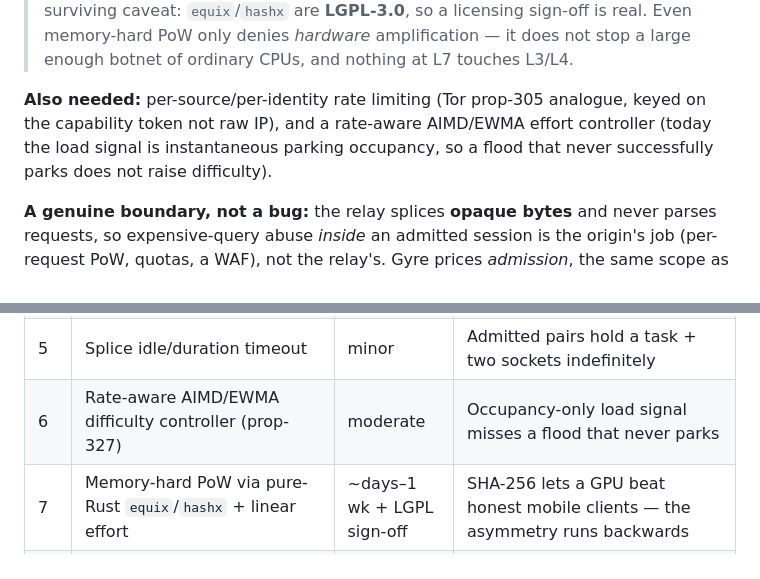
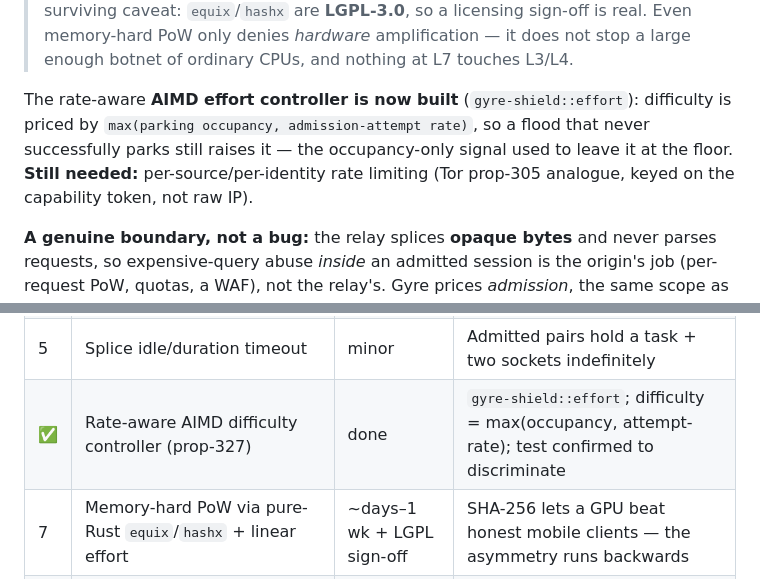
Before and after one commit to rupeshbharambe24/Gyre, a Markdown page: docs/DOS.md, 2 parts joined by grey strips. GitHub-like rendering.

Commit message:
docs: mark the AIMD effort controller built in the DoS plan (roadmap + L7 section)

```diff
--- a/docs/DOS.md
+++ b/docs/DOS.md
@@ -141,10 +141,11 @@ switch difficulty from exponential leading-zero-bits to Tor's linear effort enco
 > licensing sign-off is real. Even memory-hard PoW only denies *hardware* amplification — it
 > does not stop a large enough botnet of ordinary CPUs, and nothing at L7 touches L3/L4.
 
-**Also needed:** per-source/per-identity rate limiting (Tor prop-305 analogue, keyed on the
-capability token not raw IP), and a rate-aware AIMD/EWMA effort controller (today the load
-signal is instantaneous parking occupancy, so a flood that never successfully parks does not
-raise difficulty).
+The rate-aware **AIMD effort controller is now built** (`gyre-shield::effort`): difficulty is
+priced by `max(parking occupancy, admission-attempt rate)`, so a flood that never successfully
+parks still raises it — the occupancy-only signal used to leave it at the floor. **Still
+needed:** per-source/per-identity rate limiting (Tor prop-305 analogue, keyed on the capability
+token, not raw IP).
 
 **A genuine boundary, not a bug:** the relay splices **opaque bytes** and never parses
 requests, so expensive-query abuse *inside* an admitted session is the origin's job (per-request
@@ -237,7 +238,7 @@ completed this session.
 | 3 | Per-source rate limiting | moderate | Deprioritized: blunt per-IP is defeated by spoofing/NAT; F14 delivers the correctly token-keyed version |
 | ✅ | Fix **F14** — bind token issuance to a spent admission | done | One solved puzzle → ≤1 token; `Error::Unauthorized` otherwise; test confirmed to discriminate |
 | 5 | Splice idle/duration timeout | minor | Admitted pairs hold a task + two sockets indefinitely |
-| 6 | Rate-aware AIMD/EWMA difficulty controller (prop-327) | moderate | Occupancy-only load signal misses a flood that never parks |
+| ✅ | Rate-aware AIMD difficulty controller (prop-327) | done | `gyre-shield::effort`; difficulty = max(occupancy, attempt-rate); test confirmed to discriminate |
 | 7 | Memory-hard PoW via pure-Rust `equix`/`hashx` + linear effort | ~days–1 wk + LGPL sign-off | SHA-256 lets a GPU beat honest mobile clients — the asymmetry runs backwards |
 | 8 | Multi-relay pool + authenticated cookies | ~1–2 wks each | Dilutes a relay flood ~linearly by *k*; closes the bearer-cookie splice race |
 
```
